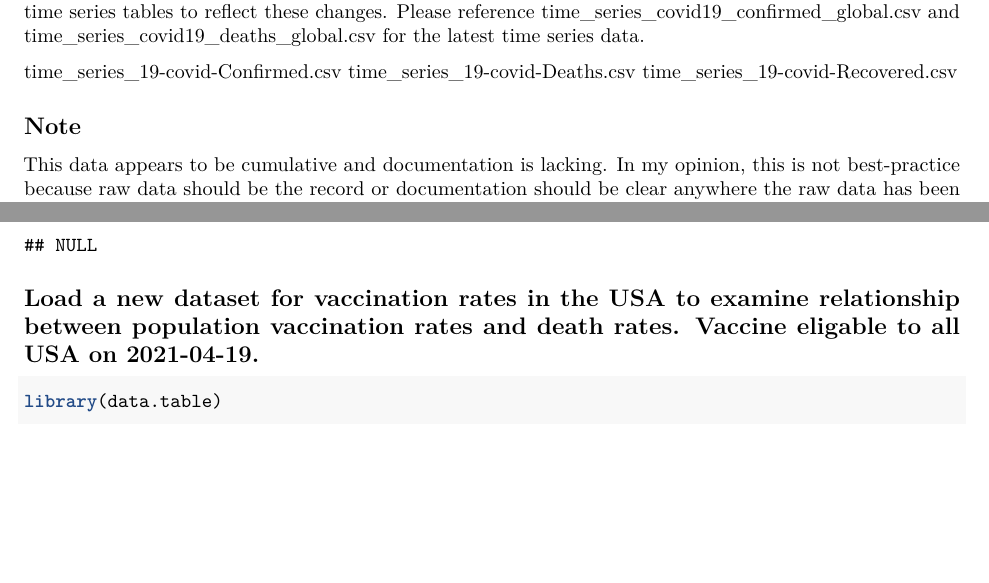
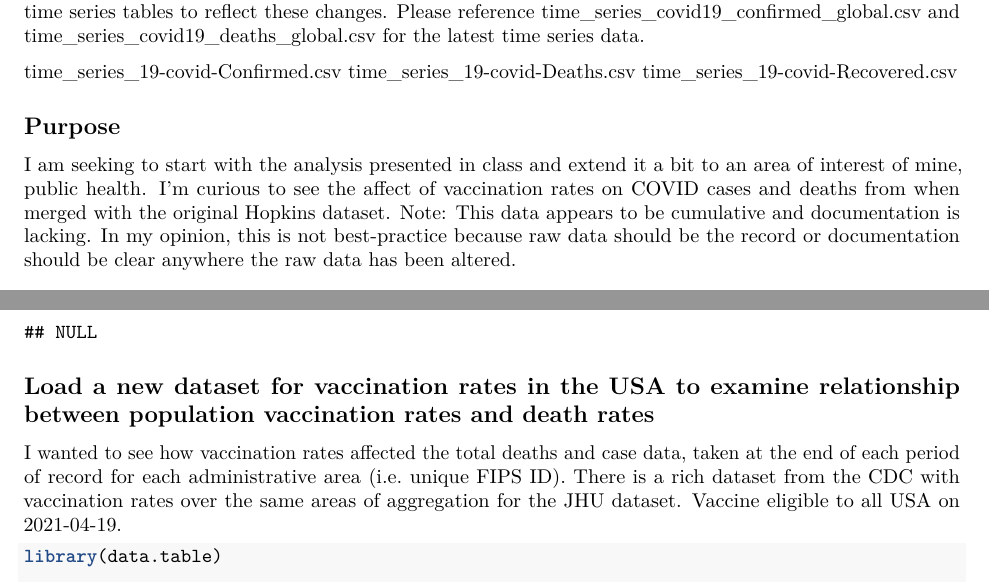
Before and after one commit to andypopiel/MSDS, an R Markdown document (Reproducible_Report_on_COVID19_Data_Final.Rmd): two parts of pages 1 and 6 of 10, joined at a grey line, cut so that both start at the same text, the shorter picture padded with empty space. Rendered offline with R 4.5, knitr and Pandoc, then LaTeX, with nearby package versions; some code elsewhere in the file could not run offline.

Commit message:
Update Reproducible_Report_on_COVID19_Data_Final.Rmd

````diff
--- a/Reproducible_Report_on_COVID19_Data_Final.Rmd
+++ b/Reproducible_Report_on_COVID19_Data_Final.Rmd
@@ -34,8 +34,10 @@ time_series_19-covid-Confirmed.csv
 time_series_19-covid-Deaths.csv
 time_series_19-covid-Recovered.csv
 
-## Note
+## Purpose
 
+I am seeking to start with the analysis presented in class and extend it a bit to an area of interest of mine, public health. I'm curious to see the affect of vaccination rates on COVID cases and deaths from when merged with the original Hopkins dataset.
+Note:
 This data appears to be cumulative and documentation is lacking. In my opinion, this is not best-practice because raw data should be the record or documentation should be clear anywhere the raw data has been altered.
 
 ## Load Libraries
@@ -266,7 +268,8 @@ ggplot(US_model, aes(x = cases)) +
 
 ```
 
-## Load a new dataset for vaccination rates in the USA to examine relationship between population vaccination rates and death rates. Vaccine eligable to all USA on 2021-04-19.
+## Load a new dataset for vaccination rates in the USA to examine relationship between population vaccination rates and death rates
+I wanted to see how vaccination rates affected the total deaths and case data, taken at the end of each period of record for each administrative area (i.e. unique FIPS ID). There is a rich dataset from the CDC with vaccination rates over the same areas of aggregation for the JHU dataset. Vaccine eligible to all USA on 2021-04-19.
 
 ```{r vacc_data_ingest, echo=TRUE, message=FALSE, warning=FALSE, results="hide"}
 
````
